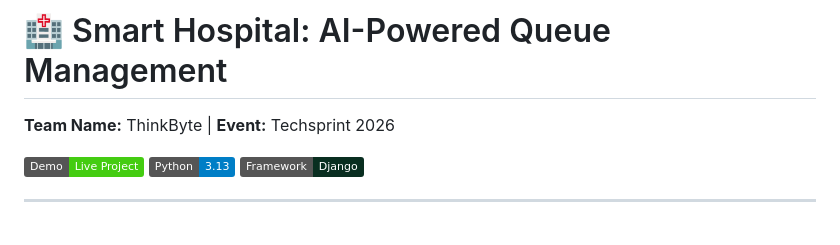
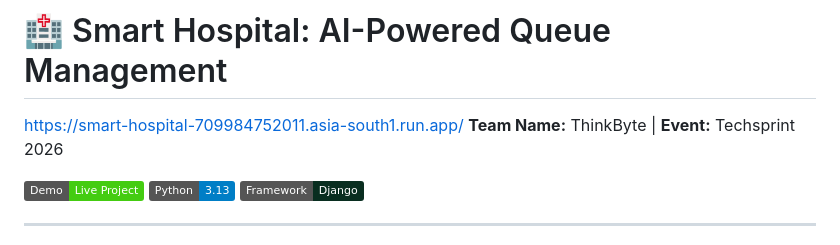
Before and after one commit to minnulekha/SmartHospital, a Markdown page: README.md, the part around the change. Rendered like a GitHub page; badges without logos.

Commit message:
Update README with live demo URL
Added live demo link to README.

```diff
--- a/README.md
+++ b/README.md
@@ -1,4 +1,5 @@
 # 🏥 Smart Hospital: AI-Powered Queue Management
+https://smart-hospital-709984752011.asia-south1.run.app/
 **Team Name:** ThinkByte | **Event:** Techsprint 2026
 
 [![Live Demo](https://img.shields.io/badge/Demo-Live%20Project-brightgreen)](https://smart-hospital-709984752011.asia-south1.run.app)
```
